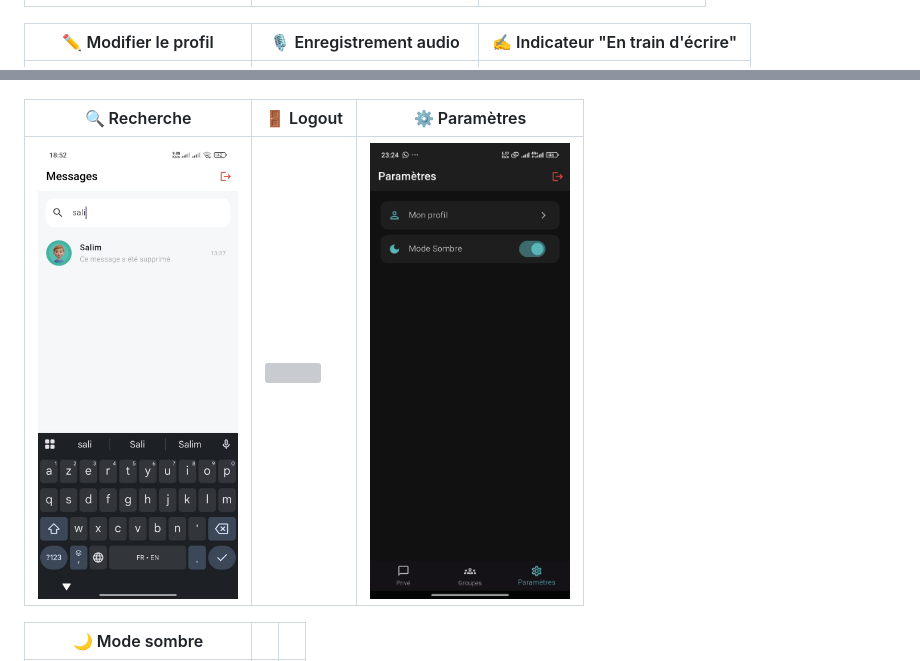
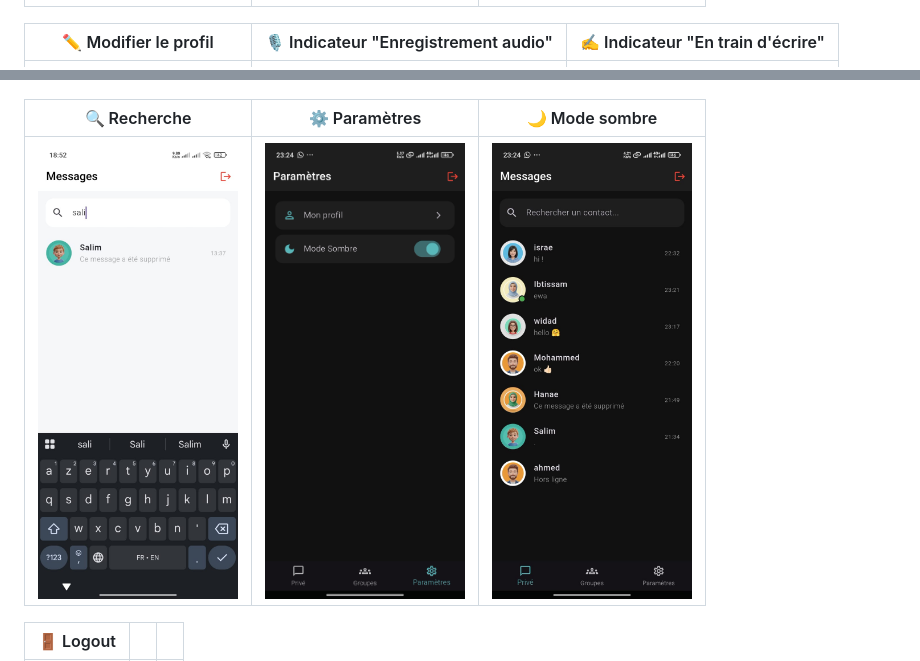
Before and after one commit to ELAMRANIAhlam/chatapp_light, a Markdown page: README.md, 2 parts joined by grey strips. Drawn GitHub-style; grey boxes are pictures that could not be loaded.

```diff
--- a/README.md
+++ b/README.md
@@ -168,13 +168,13 @@ flutter run -d android
 |----------------|----------------|------------------------|
 | <img src="screenshots/chat.jpeg" width="200"> | <img src="screenshots/group_chat.jpeg" width="200"> | <img src="screenshots/profile.jpeg" width="200"> |
 
-| ✏️ Modifier le profil | 🎙️ Enregistrement audio | ✍️ Indicateur "En train d'écrire" |
+| ✏️ Modifier le profil | 🎙️ Indicateur "Enregistrement audio" | ✍️ Indicateur "En train d'écrire" |
 |------------------------|--------------------------|-----------------------------------|
 | <img src="screenshots/group.jpeg" width="200"> | <img src="screenshots/audio_recording.jpeg" width="200"> | <img src="screenshots/typing_indicator.jpeg" width="200"> |
 
-| 🔍 Recherche | 🚪 Logout | ⚙️ Paramètres |
+| 🔍 Recherche | ⚙️ Paramètres | 🌙 Mode sombre |
 |--------------|-----------|----------------|
-| <img src="screenshots/search.jpeg" width="200"> | <img src="screenshots/logout.jpeg" width="200"> | <img src="screenshots/settings.jpeg" width="200"> |
+| <img src="screenshots/search.jpeg" width="200"> | <img src="screenshots/settings.jpeg" width="200"> | <img src="screenshots/darck_mode.jpeg" width="200"> |
 
-| 🌙 Mode sombre |  |  |
+| 🚪 Logout |  |  |
 |----------------|----|----|
```
Also changed, not shown: other parts of README.md (+1 -1 lines).
